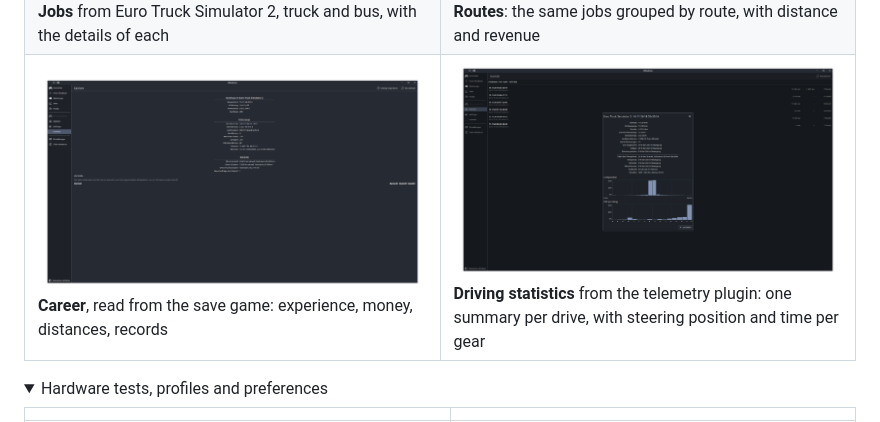
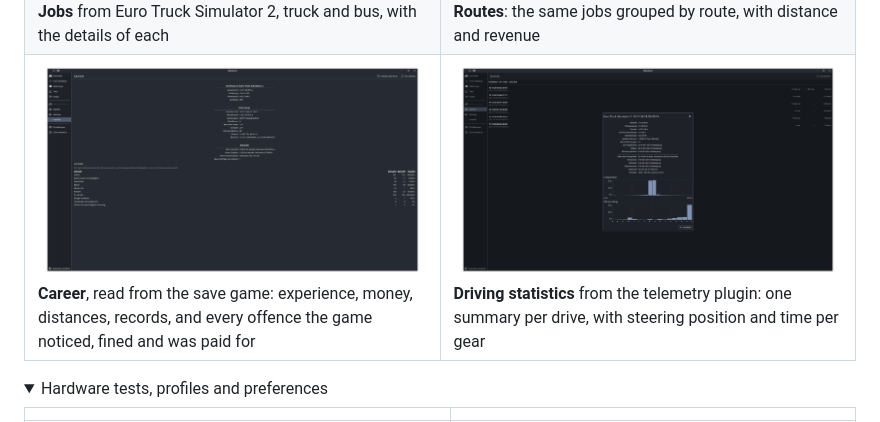
Before and after one commit to Istarlabs/istar-wheelstar, a Markdown page: README.md, the part around the change. Drawn GitHub-style; pictures changed too: docs/images/career.png; folded sections open.

Commit message:
docs(readme): career screenshot with the offences

```diff
--- a/README.md
+++ b/README.md
@@ -67,7 +67,8 @@ its preferences.
   </tr>
   <tr>
     <td><a href="docs/images/career.png"><img src="docs/images/career.png" alt="Career page"></a><br>
-      <b>Career</b>, read from the save game: experience, money, distances, records</td>
+      <b>Career</b>, read from the save game: experience, money, distances, records, and every offence the game
+      noticed, fined and was paid for</td>
     <td><a href="docs/images/statistics.png"><img src="docs/images/statistics.png" alt="Statistics page with the summary of one drive"></a><br>
       <b>Driving statistics</b> from the telemetry plugin: one summary per drive, with steering position and time per gear</td>
   </tr>
```
